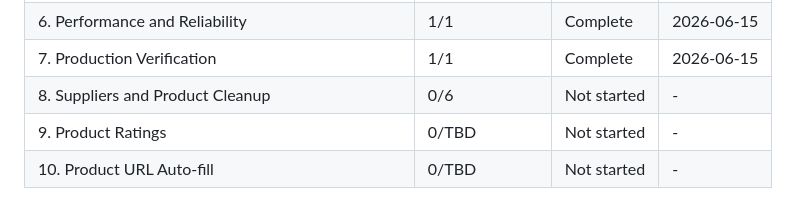
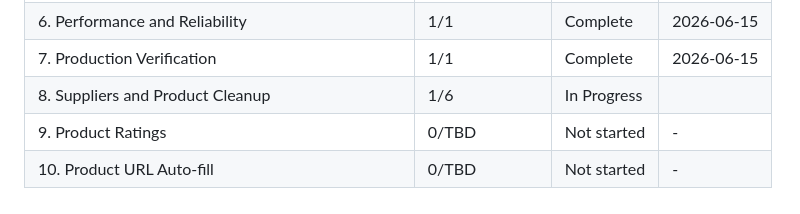
Before and after one commit to louisGit0/resseltrack, a Markdown page: .planning/ROADMAP.md, the part around one of its changes. Drawn GitHub-style.

```diff
--- a/.planning/ROADMAP.md
+++ b/.planning/ROADMAP.md
@@ -259,6 +259,6 @@ v1.0 phases (1-7) complete. v2.0 executes in numeric order: 8 → 9 → 10
 | 5. Security Hardening and Production Configuration | 1/1 | Complete | 2026-06-15 |
 | 6. Performance and Reliability | 1/1 | Complete   | 2026-06-15 |
 | 7. Production Verification | 1/1 | Complete | 2026-06-15 |
-| 8. Suppliers and Product Cleanup | 0/6 | Not started | - |
+| 8. Suppliers and Product Cleanup | 1/6 | In Progress|  |
 | 9. Product Ratings | 0/TBD | Not started | - |
 | 10. Product URL Auto-fill | 0/TBD | Not started | - |
```
Also changed, not shown: other parts of .planning/ROADMAP.md (+1 -1 lines), .planning/STATE.md (+12 -10 lines), 1 other file.
